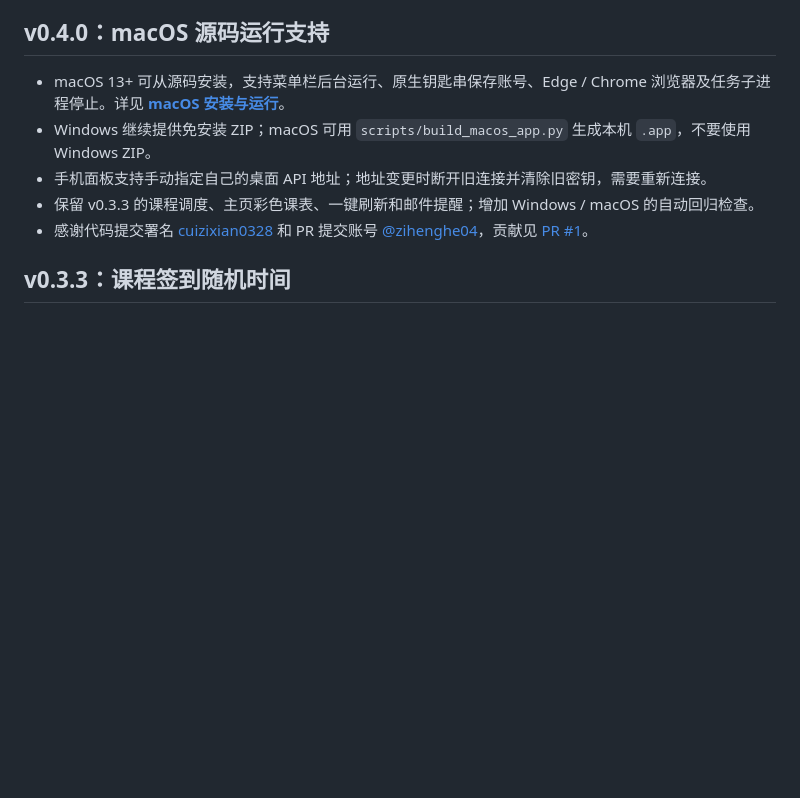
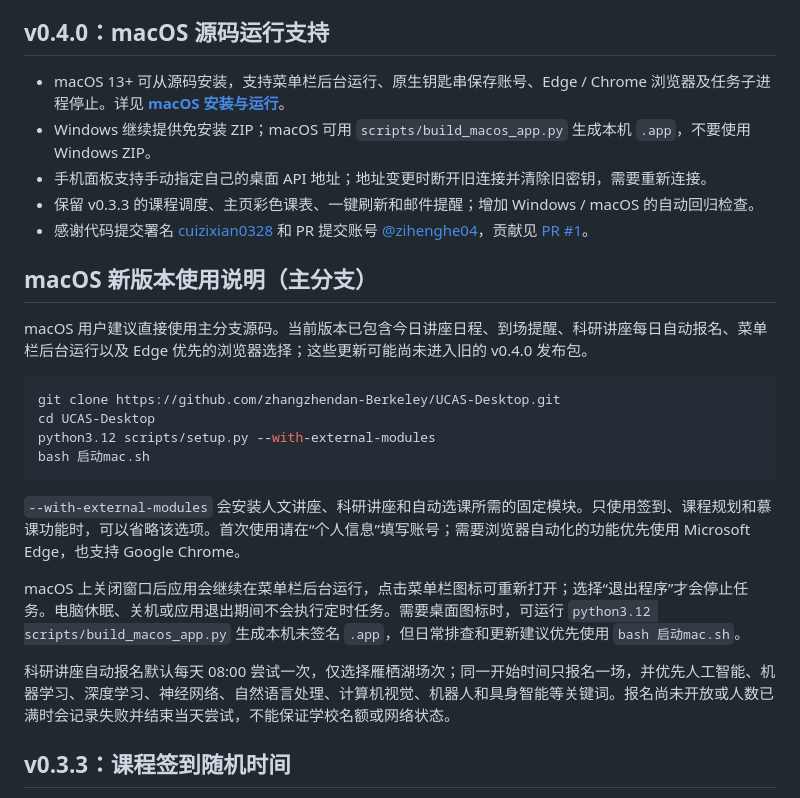
Before and after one commit to zhangzhendan-Berkeley/UCAS-Desktop, a Markdown page: README.md, the part around the change. Rendered like a GitHub page; blank space fills up the shorter version.

Commit message:
docs: update macOS release instructions

````diff
--- a/README.md
+++ b/README.md
@@ -44,6 +44,23 @@ Linux 账号通过已解锁的 Secret Service / KWallet 系统密钥环保存；
 - 手机面板支持手动指定自己的桌面 API 地址；地址变更时断开旧连接并清除旧密钥，需要重新连接。
 - 保留 v0.3.3 的课程调度、主页彩色课表、一键刷新和邮件提醒；增加 Windows / macOS 的自动回归检查。
 - 感谢代码提交署名 [cuizixian0328](https://github.com/zhangzhendan-Berkeley/UCAS-Desktop/commit/010c2ed9e703) 和 PR 提交账号 [@zihenghe04](https://github.com/zihenghe04)，贡献见 [PR #1](https://github.com/zhangzhendan-Berkeley/UCAS-Desktop/pull/1)。
+
+## macOS 新版本使用说明（主分支）
+
+macOS 用户建议直接使用主分支源码。当前版本已包含今日讲座日程、到场提醒、科研讲座每日自动报名、菜单栏后台运行以及 Edge 优先的浏览器选择；这些更新可能尚未进入旧的 v0.4.0 发布包。
+
+```bash
+git clone https://github.com/zhangzhendan-Berkeley/UCAS-Desktop.git
+cd UCAS-Desktop
+python3.12 scripts/setup.py --with-external-modules
+bash 启动mac.sh
+```
+
+`--with-external-modules` 会安装人文讲座、科研讲座和自动选课所需的固定模块。只使用签到、课程规划和慕课功能时，可以省略该选项。首次使用请在“个人信息”填写账号；需要浏览器自动化的功能优先使用 Microsoft Edge，也支持 Google Chrome。
+
+macOS 上关闭窗口后应用会继续在菜单栏后台运行，点击菜单栏图标可重新打开；选择“退出程序”才会停止任务。电脑休眠、关机或应用退出期间不会执行定时任务。需要桌面图标时，可运行 `python3.12 scripts/build_macos_app.py` 生成本机未签名 `.app`，但日常排查和更新建议优先使用 `bash 启动mac.sh`。
+
+科研讲座自动报名默认每天 08:00 尝试一次，仅选择雁栖湖场次；同一开始时间只报名一场，并优先人工智能、机器学习、深度学习、神经网络、自然语言处理、计算机视觉、机器人和具身智能等关键词。报名尚未开放或人数已满时会记录失败并结束当天尝试，不能保证学校名额或网络状态。
 
 ## v0.3.3：课程签到随机时间
 
````
